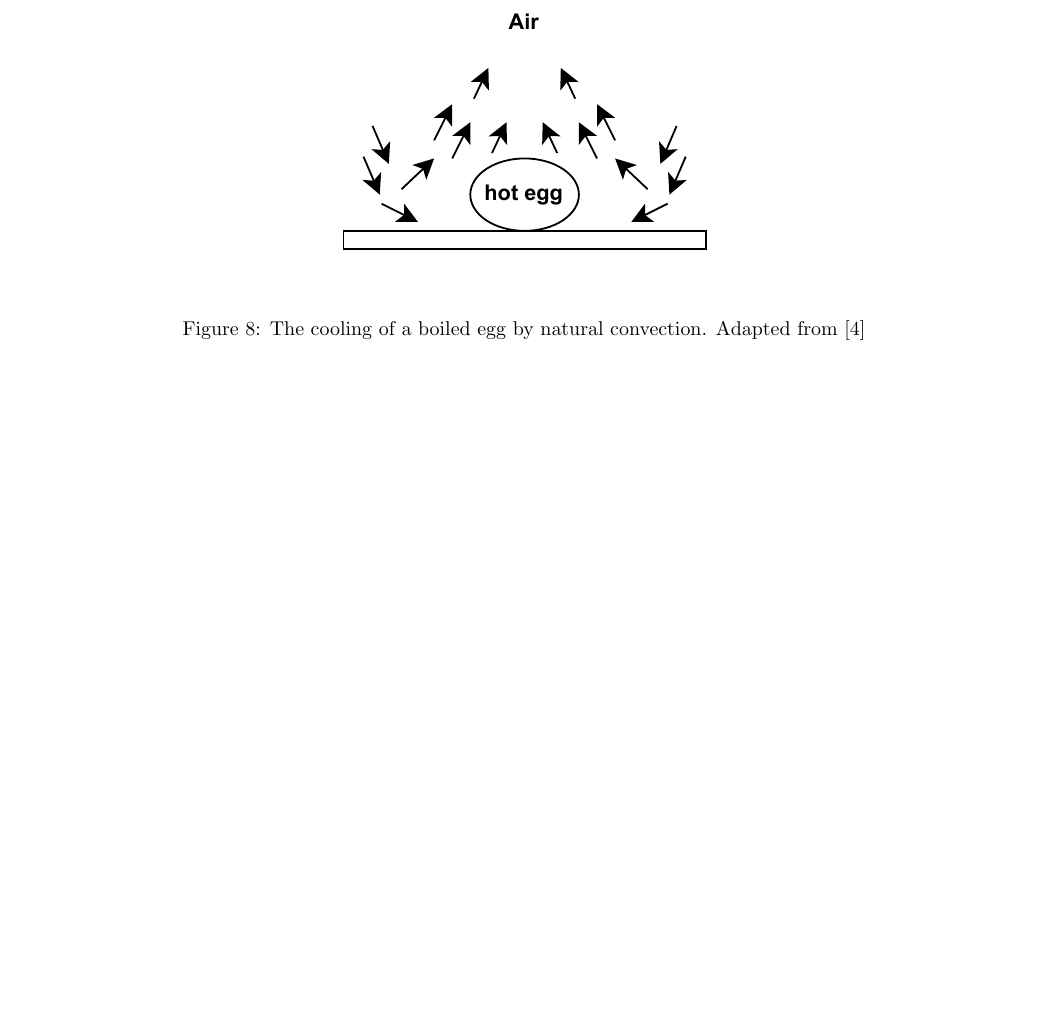
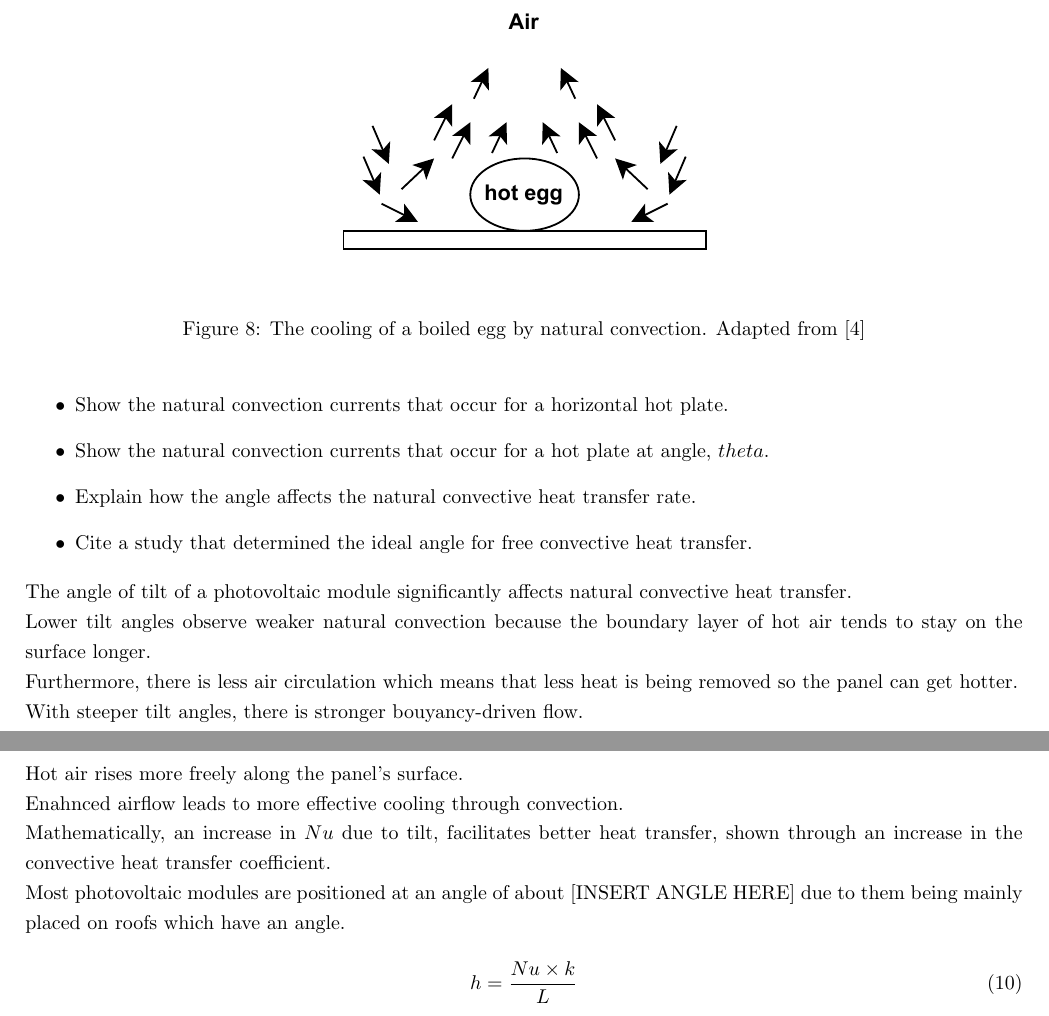
Before and after one commit to nathansivalingam/mechanical-engineering-thesis-a, a LaTeX thesis (Thesis A/Thesis A Report/main.tex, which reads Thesis A/Thesis A Report/Sections/Literature Review.tex): part of page 15 of 29 before the commit and two parts of pages 15 and 16 of 30 after it, the two joined at a grey line, cut so that both start at the same text, the shorter picture padded with empty space. Compiled offline with pdfLaTeX.

Commit message:
Updates from Overleaf

```diff
--- a/Thesis A/Thesis A Report/Sections/Literature Review.tex
+++ b/Thesis A/Thesis A Report/Sections/Literature Review.tex
@@ -257,6 +257,29 @@ Natural convection is the process by which heat transferred to a fluid raises it
 % How do boundary layers affect convective heat transfer rate
 
 % RCM: Tilt angle optimization
+\begin{itemize}
+    \item Show the natural convection currents that occur for a horizontal hot plate.
+    \item Show the natural convection currents that occur for a hot plate at angle, $theta$.
+    \item Explain how the angle affects the natural convective heat transfer rate.
+    \item Cite a study that determined the ideal angle for free convective heat transfer.
+\end{itemize}
+
+The angle of tilt of a photovoltaic module significantly affects natural convective heat transfer.\par
+Lower tilt angles observe weaker natural convection because the boundary layer of hot air tends to stay on the surface longer.\par
+Furthermore, there is less air circulation which means that less heat is being removed so the panel can get hotter.\par
+
+With steeper tilt angles, there is stronger bouyancy-driven flow.\par
+Hot air rises more freely along the panel's surface.\par
+Enahnced airflow leads to more effective cooling through convection.\par
+
+Mathematically, an increase in $Nu$ due to tilt, facilitates better heat transfer, shown through an increase in the convective heat transfer coefficient.\par
+
+Most photovoltaic modules are positioned at an angle of about [INSERT ANGLE HERE] due to them being mainly placed on roofs which have an angle.\par
+
+\begin{equation}
+    h = \frac{Nu \times k}{L}
+    \label{convective_heat_transfer_coefficient}
+\end{equation}
 
 % RCM: Heat Sink
 
```
